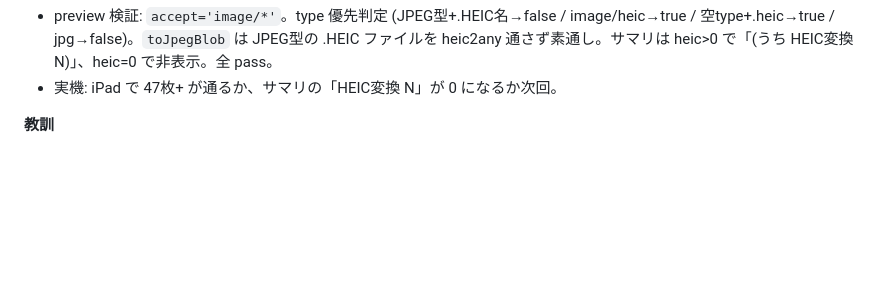
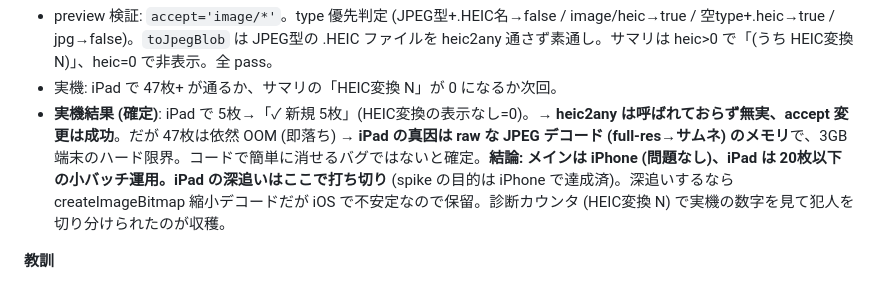
Before and after one commit to yutsutke/photo-memory-spike, a Markdown page: CHANGELOG.md, the part around the change. Drawn GitHub-style; blank space fills up the shorter version.

```diff
--- a/CHANGELOG.md
+++ b/CHANGELOG.md
@@ -20,6 +20,7 @@
 **結果 / 観察**
 - preview 検証: `accept='image/*'`。type 優先判定 (JPEG型+.HEIC名→false / image/heic→true / 空type+.heic→true / jpg→false)。`toJpegBlob` は JPEG型の .HEIC ファイルを heic2any 通さず素通し。サマリは heic>0 で「(うち HEIC変換 N)」、heic=0 で非表示。全 pass。
 - 実機: iPad で 47枚+ が通るか、サマリの「HEIC変換 N」が 0 になるか次回。
+- **実機結果 (確定)**: iPad で 5枚→「✓ 新規 5枚」(HEIC変換の表示なし=0)。→ **heic2any は呼ばれておらず無実、accept 変更は成功**。だが 47枚は依然 OOM (即落ち) → **iPad の真因は raw な JPEG デコード (full-res→サムネ) のメモリ**で、3GB 端末のハード限界。コードで簡単に消せるバグではないと確定。**結論: メインは iPhone (問題なし)、iPad は 20枚以下の小バッチ運用。iPad の深追いはここで打ち切り** (spike の目的は iPhone で達成済)。深追いするなら createImageBitmap 縮小デコードだが iOS で不安定なので保留。診断カウンタ (HEIC変換 N) で実機の数字を見て犯人を切り分けられたのが収穫。
 
 **教訓**
 - **重いネイティブ処理 (HEIC デコード) は OS に任せ、JS ライブラリ (heic2any) は最後の手段**。`accept` 属性が iOS のファイル受け渡し挙動を変える (HEIC を入れると原本が来る) ことを忘れない。
```
Also changed, not shown: TODO.md (+2 -1 lines).
